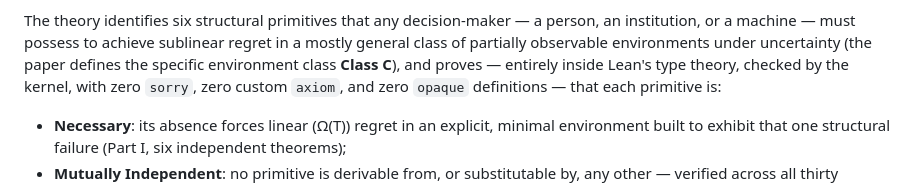
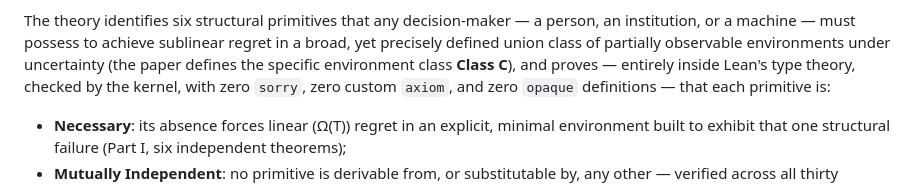
Before and after one commit to M-Ismail-ZA/IsmailsPrimitives, a Markdown page: README.md, the part around the change. Rendered like a GitHub page.

```diff
--- a/README.md
+++ b/README.md
@@ -20,7 +20,7 @@ README stays close to the formalization itself.
 
 The theory identifies six structural primitives that any decision-maker —
 a person, an institution, or a machine — must possess to achieve sublinear
-regret in a mostly general class of partially observable environments under
+regret in a broad, yet precisely defined union class of partially observable environments under
 uncertainty (the paper defines the specific environment class **Class C**), and
 proves — entirely inside Lean's type theory, checked by the kernel, with
 zero `sorry`, zero custom `axiom`, and zero `opaque` definitions — that
```
